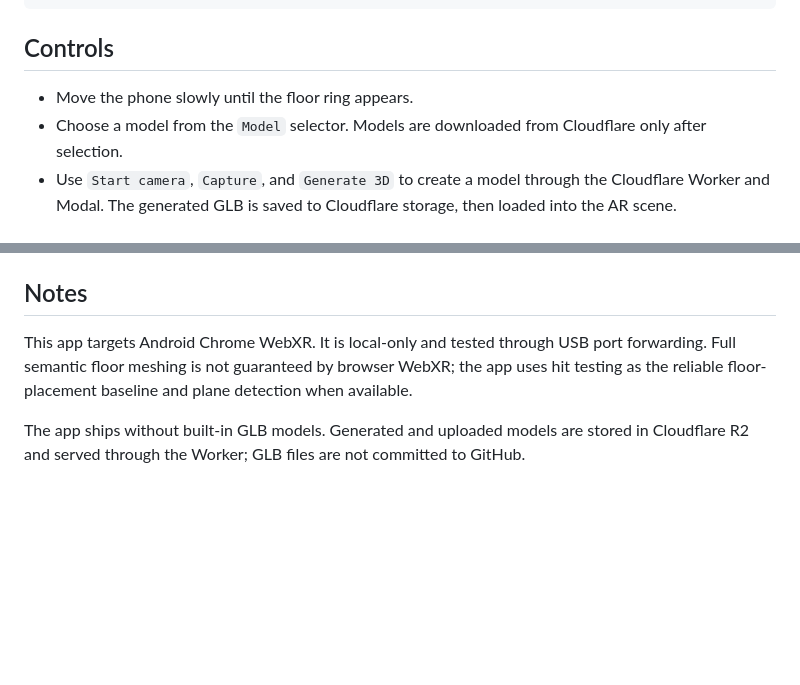
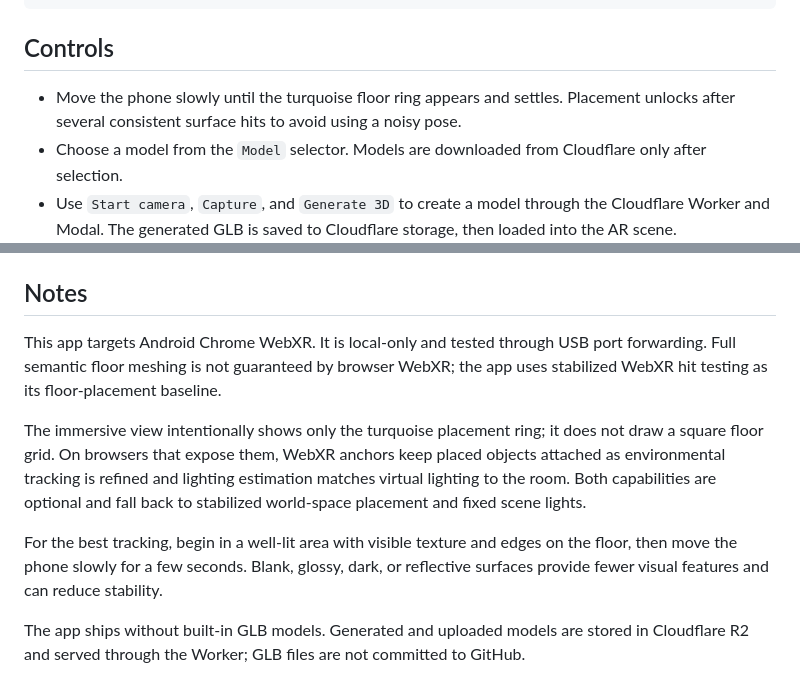
Before and after one commit to sshibinthomass/Web-AR, a Markdown page: README.md, 2 parts joined by grey strips. Drawn GitHub-style; blank space fills up the shorter version.

Commit message:
docs: explain stable WebXR placement

```diff
--- a/README.md
+++ b/README.md
@@ -57,7 +57,7 @@ npm run worker:dev
 
 ## Controls
 
-- Move the phone slowly until the floor ring appears.
+- Move the phone slowly until the turquoise floor ring appears and settles. Placement unlocks after several consistent surface hits to avoid using a noisy pose.
 - Choose a model from the `Model` selector. Models are downloaded from Cloudflare only after selection.
 - Use `Start camera`, `Capture`, and `Generate 3D` to create a model through the Cloudflare Worker and Modal. The generated GLB is saved to Cloudflare storage, then loaded into the AR scene.
 - Tap `Place` or tap the AR view to place the model.
@@ -69,7 +69,11 @@ npm run worker:dev
 
 ## Notes
 
-This app targets Android Chrome WebXR. It is local-only and tested through USB port forwarding. Full semantic floor meshing is not guaranteed by browser WebXR; the app uses hit testing as the reliable floor-placement baseline and plane detection when available.
+This app targets Android Chrome WebXR. It is local-only and tested through USB port forwarding. Full semantic floor meshing is not guaranteed by browser WebXR; the app uses stabilized WebXR hit testing as its floor-placement baseline.
+
+The immersive view intentionally shows only the turquoise placement ring; it does not draw a square floor grid. On browsers that expose them, WebXR anchors keep placed objects attached as environmental tracking is refined and lighting estimation matches virtual lighting to the room. Both capabilities are optional and fall back to stabilized world-space placement and fixed scene lights.
+
+For the best tracking, begin in a well-lit area with visible texture and edges on the floor, then move the phone slowly for a few seconds. Blank, glossy, dark, or reflective surfaces provide fewer visual features and can reduce stability.
 
 The app ships without built-in GLB models. Generated and uploaded models are stored in Cloudflare R2 and served through the Worker; GLB files are not committed to GitHub.
 
```
